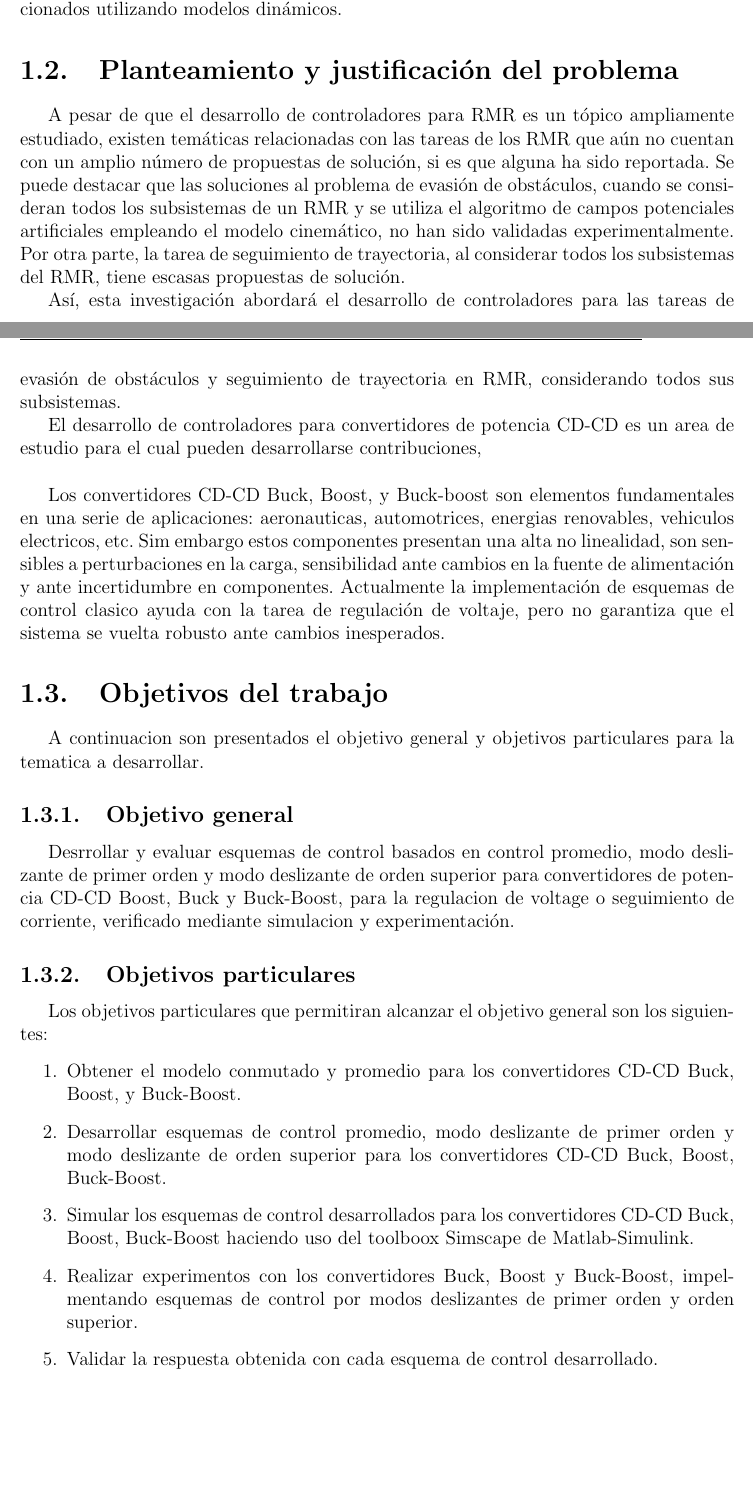
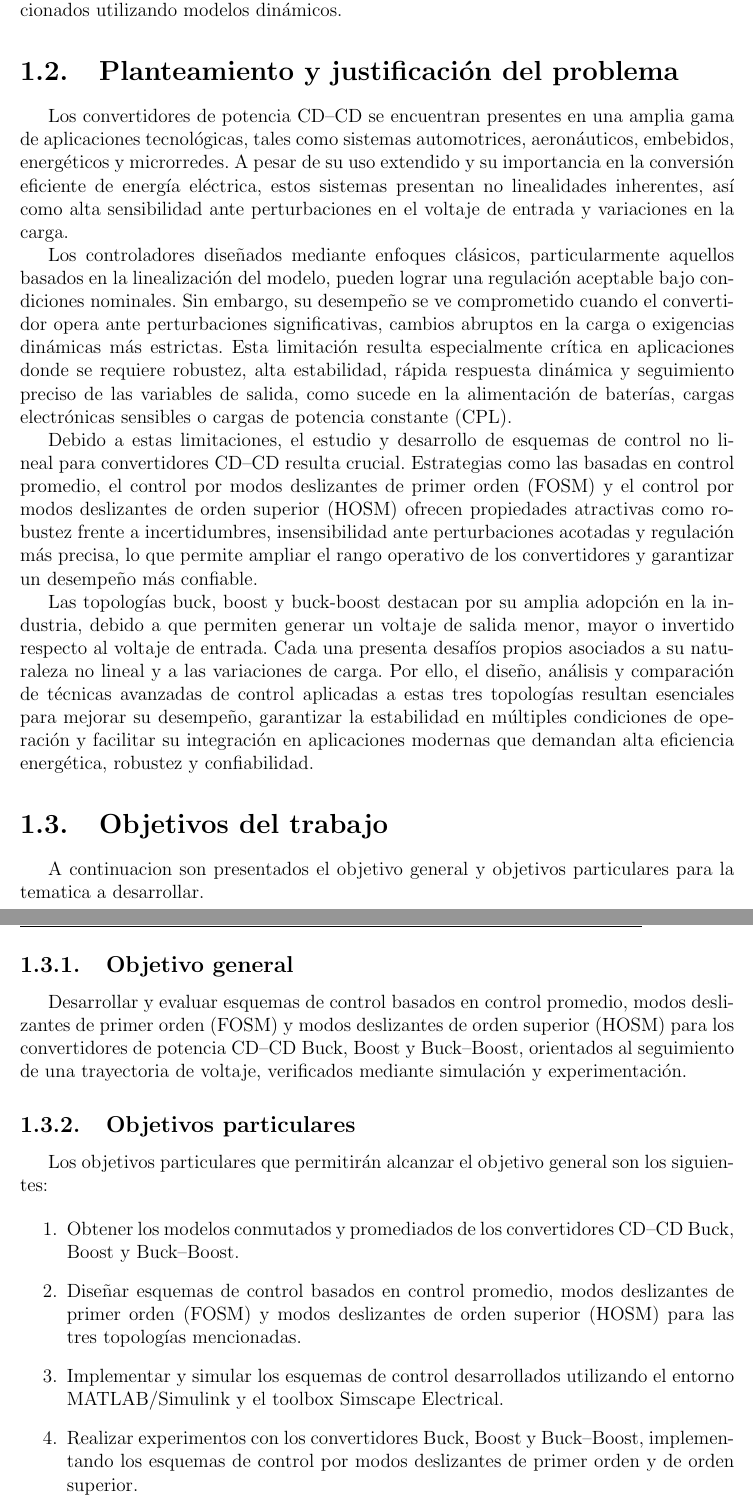
Before and after one commit to JaredOB/TesisMaestria, a LaTeX thesis (Tesis_Acrtualizada.tex): two parts of pages 7 and 8 of 16 before the commit and two parts of pages 8 and 9 of 17 after it, joined at a grey line, cut so that both start at the same text, the shorter picture padded with empty space. Compiled offline with pdfLaTeX.

Commit message:
Cambios en introduccion, planteamiento del problema, objetivos y medios

```diff
--- a/Tesis_Acrtualizada.tex
+++ b/Tesis_Acrtualizada.tex
@@ -231,14 +237,14 @@ Hasta la fecha, no se han reportado estudios que integren los tres subsistemas m
 \section{Planteamiento y justificaci\'on del problema}
 
 
-A pesar de que el desarrollo de controladores para RMR es un tópico ampliamente estudiado, existen temáticas relacionadas con las tareas de los RMR que aún no cuentan con un amplio número de propuestas de solución, si es que alguna ha sido reportada. Se puede destacar que las soluciones al problema de evasión de obstáculos, cuando se consideran todos los subsistemas de un RMR y se utiliza el algoritmo de campos potenciales artificiales empleando el modelo cinemático, no han sido validadas experimentalmente. Por otra parte, la tarea de seguimiento de trayectoria, al considerar todos los subsistemas del RMR, tiene escasas propuestas de solución.
 
-Así, esta investigación abordará el desarrollo de controladores para las tareas de evasión de obstáculos y seguimiento de trayectoria en RMR, considerando todos sus subsistemas.
+Los convertidores de potencia CD–CD se encuentran presentes en una amplia gama de aplicaciones tecnológicas, tales como sistemas automotrices, aeronáuticos, embebidos, energéticos y microrredes. A pesar de su uso extendido y su importancia en la conversión eficiente de energía eléctrica, estos sistemas presentan no linealidades inherentes, así como alta sensibilidad ante perturbaciones en el voltaje de entrada y variaciones en la carga.
 
-El desarrollo de controladores para convertidores de potencia CD-CD es un area de estudio para el cual pueden desarrollarse contribuciones,
-\newline
+Los controladores diseñados mediante enfoques clásicos, particularmente aquellos basados en la linealización del modelo, pueden lograr una regulación aceptable bajo condiciones nominales. Sin embargo, su desempeño se ve comprometido cuando el convertidor opera ante perturbaciones significativas, cambios abruptos en la carga o exigencias dinámicas más estrictas. Esta limitación resulta especialmente crítica en aplicaciones donde se requiere robustez, alta estabilidad, rápida respuesta dinámica y seguimiento preciso de las variables de salida, como sucede en la alimentación de baterías, cargas electrónicas sensibles o cargas de potencia constante (CPL).
 
-Los convertidores CD-CD Buck, Boost, y Buck-boost son elementos fundamentales en una serie de aplicaciones: aeronauticas, automotrices, energias renovables, vehiculos electricos, etc. Sim embargo estos componentes presentan una alta no linealidad, son sensibles a perturbaciones en la carga, sensibilidad ante cambios en la fuente de alimentación y ante incertidumbre en componentes. Actualmente la implementación de esquemas de control clasico ayuda con la tarea de regulación de voltaje, pero no garantiza que el sistema se vuelta robusto ante cambios inesperados.
+Debido a estas limitaciones, el estudio y desarrollo de esquemas de control no lineal para convertidores CD–CD resulta crucial. Estrategias como las basadas en control promedio, el control por modos deslizantes de primer orden (FOSM) y el control por modos deslizantes de orden superior (HOSM) ofrecen propiedades atractivas como robustez frente a incertidumbres, insensibilidad ante perturbaciones acotadas y regulación más precisa, lo que permite ampliar el rango operativo de los convertidores y garantizar un desempeño más confiable.
+
+Las topologías buck, boost y buck-boost destacan por su amplia adopción en la industria, debido a que permiten generar un voltaje de salida menor, mayor o invertido respecto al voltaje de entrada. Cada una presenta desafíos propios asociados a su naturaleza no lineal y a las variaciones de carga. Por ello, el diseño, análisis y comparación de técnicas avanzadas de control aplicadas a estas tres topologías resultan esenciales para mejorar su desempeño, garantizar la estabilidad en múltiples condiciones de operación y facilitar su integración en aplicaciones modernas que demandan alta eficiencia energética, robustez y confiabilidad.
 
 \section{Objetivos del trabajo}
 
@@ -247,29 +253,27 @@ A continuacion son presentados el objetivo general y objetivos particulares para
 
 \subsection{Objetivo general}
 
-
-
-Desrrollar y evaluar esquemas de control basados en control promedio, modo deslizante de primer orden y modo deslizante de orden superior para convertidores de potencia CD-CD Boost, Buck y Buck-Boost, para la regulacion de voltage o seguimiento de corriente, verificado mediante simulacion y experimentación.
-
+Desarrollar y evaluar esquemas de control basados en control promedio, modos deslizantes de primer orden (FOSM) y modos deslizantes de orden superior (HOSM) para los convertidores de potencia CD–CD Buck, Boost y Buck–Boost, orientados al seguimiento de una trayectoria de voltaje, verificados mediante simulación y experimentación.
 
 \subsection{Objetivos particulares}
 
-
-Los objetivos particulares que permitiran alcanzar el objetivo general son los siguientes:
+Los objetivos particulares que permitirán alcanzar el objetivo general son los siguientes:
 
 \begin{enumerate}
-	\item Obtener el modelo conmutado y promedio para los convertidores CD-CD Buck, Boost, y Buck-Boost.
-	\item Desarrollar esquemas de control promedio, modo deslizante de primer orden y modo deslizante de orden superior para los convertidores CD-CD Buck, Boost, Buck-Boost.
-	\item Simular los esquemas de control desarrollados para los convertidores CD-CD Buck, Boost, Buck-Boost haciendo uso del toolboox Simscape de Matlab-Simulink.
-	\item Realizar experimentos con los convertidores Buck, Boost y Buck-Boost, impelmentando esquemas de control por modos deslizantes de primer orden y orden superior.
-	\item Validar la respuesta obtenida con cada esquema de control desarrollado.
+	\item Obtener los modelos conmutados y promediados de los convertidores CD–CD Buck, Boost y Buck–Boost.
+
+	\item Diseñar esquemas de control basados en control promedio, modos deslizantes de primer orden (FOSM) y modos deslizantes de orden superior (HOSM) para las tres topologías mencionadas.
+
+	\item Implementar y simular los esquemas de control desarrollados utilizando el entorno MATLAB/Simulink y el toolbox Simscape Electrical.
+
+	\item Realizar experimentos con los convertidores Buck, Boost y Buck–Boost, implementando los esquemas de control por modos deslizantes de primer orden y de orden superior.
+
+	\item Validar el desempeño dinámico y la robustez de cada esquema de control mediante la comparación entre resultados simulados y experimentales.
+
 	\item Documentar los resultados obtenidos durante el desarrollo de esta tesis.
-
 \end{enumerate}
-
 
 \section{Medios a emplear}
 Los medios que se emplearán para alcanzar el objetivo de esta investigación son:
 
 \begin{itemize}
-	\item Bases de datos cientícas: Web of Science, Scopus y Google académico. Su uso permitirá mantener el esatdo del arte asociado a las tematicas desarroladas en esta propuesta de tesis.
@@ -285,0 +292 @@ Los medios que se emplearán para alcanzar el objetivo de esta investigación so
+\item Componentes electrónicos pasivos (resistencias, inductores, capacitores, entre otros) para el armado y caracterización de los convertidores.
```
Also changed, not shown: Tesis_Acrtualizada.pdf, Tesis_Acrtualizada.tex (40 more changed lines), 4 other files.
